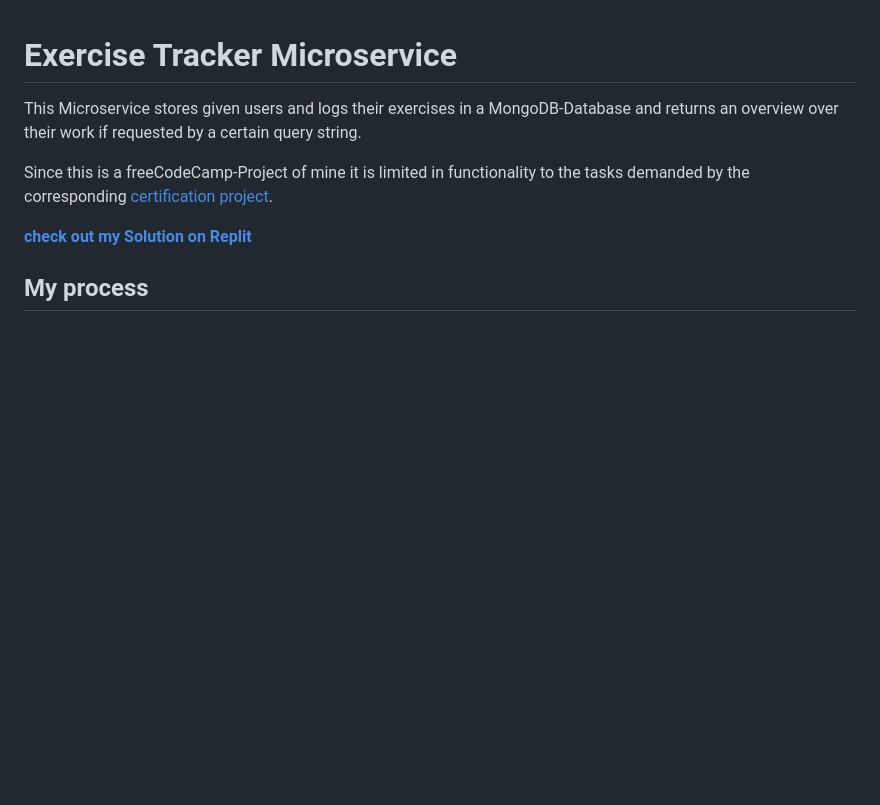
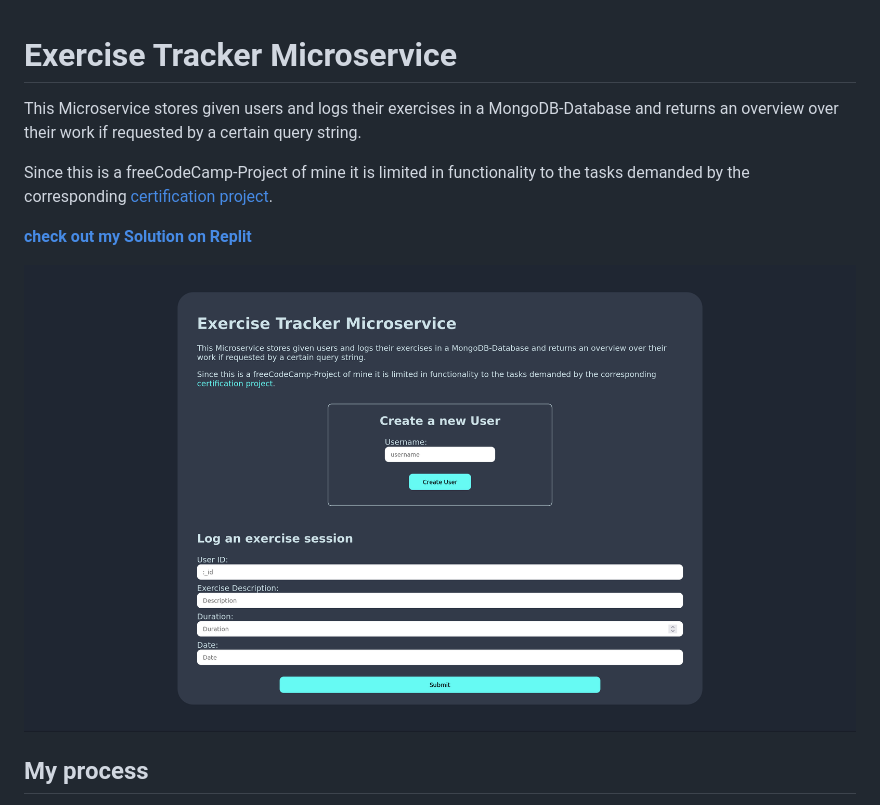
Before and after one commit to Dmnk28/exercise-tracker, a Markdown page: README.md, the part around the change. GitHub-like rendering; pictures changed too: ExerciseTracker.png (added); blank space fills up the shorter version.

Commit message:
Added a Preview Image to repo and readme

```diff
--- a/README.md
+++ b/README.md
@@ -5,6 +5,8 @@ This Microservice stores given users and logs their exercises in a MongoDB-Datab
 Since this is a freeCodeCamp-Project of mine it is limited in functionality to the tasks demanded by the corresponding [certification project](https://www.freecodecamp.org/learn/back-end-development-and-apis/back-end-development-and-apis-projects/exercise-tracker).
 
 __[check out my Solution on Replit](https://replit.com/@Dmnk28/exercise-tracker?v=1)__
+
+![Image of my project solution](./ExerciseTracker.png)
 
 ## My process
 First I started with the models (users and exercises), and handlers. Later I missinterpreted the FCC-User Stories and (kind of) joined both models together. Next time I will stay more selfconfident with my own approch (which should have worked pretty fine too, but in hindsight you are always smarter, right?).
```
